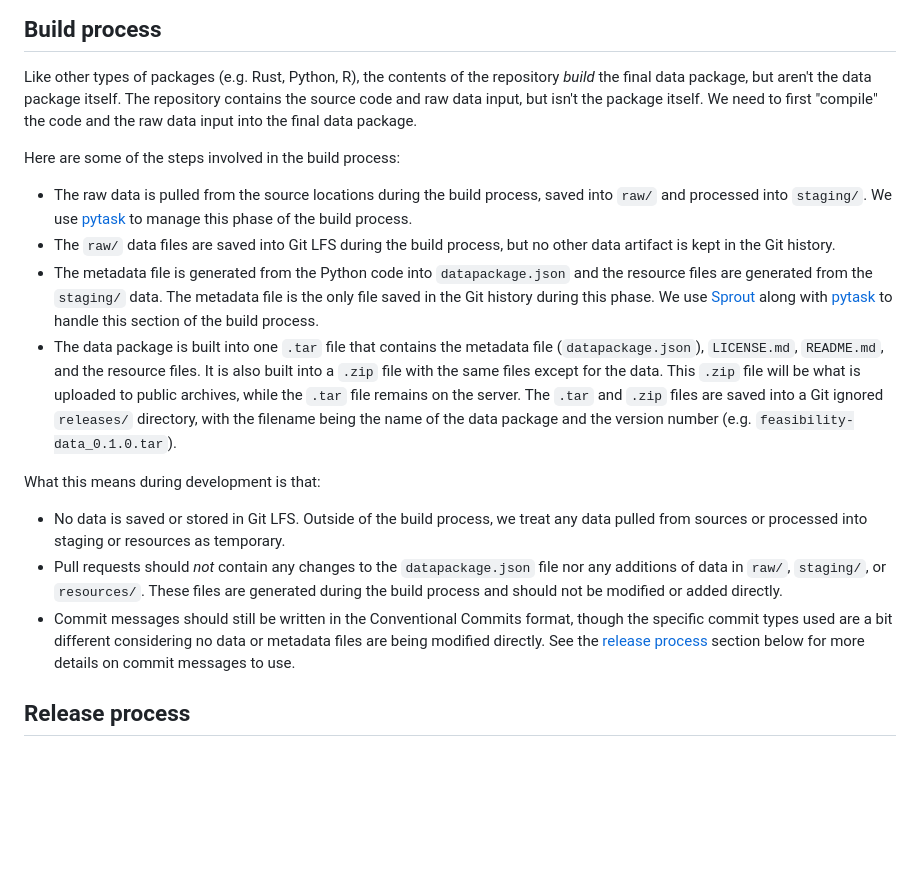
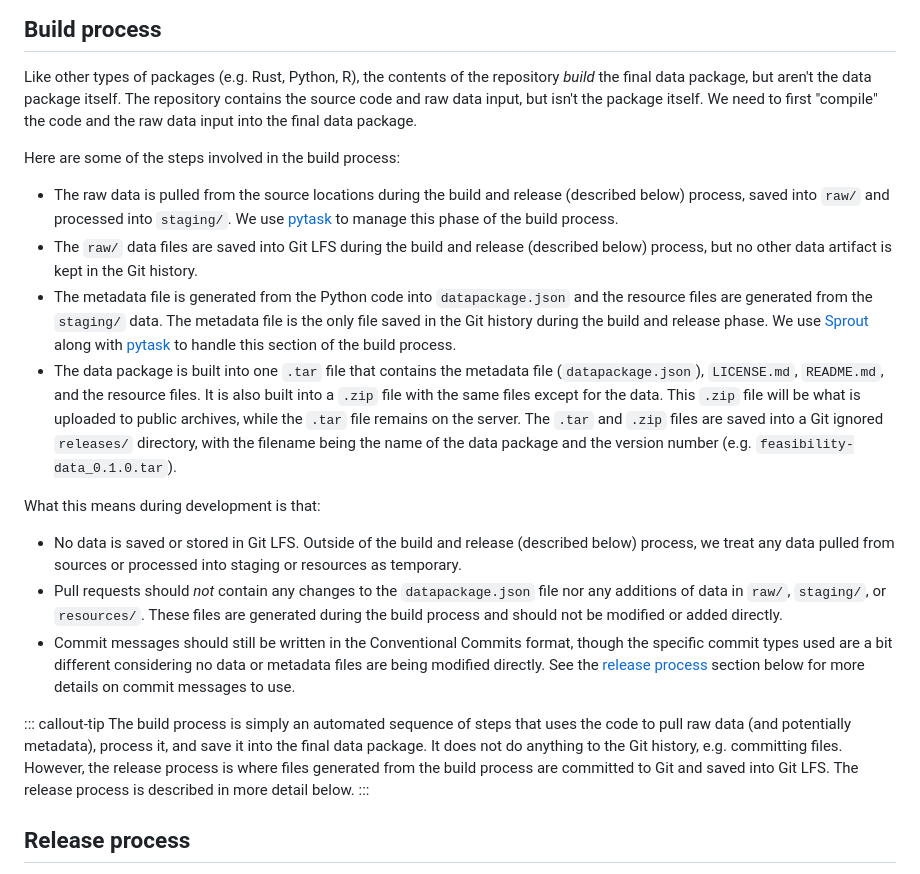
Before and after one commit to onlimit-study/feasibility-data, a Markdown page: CONTRIBUTING.md, the part around the change. Rendered like a GitHub page; blank space fills up the shorter version.

Commit message:
docs: ✏️ clarify that the release process saves files, not the build process

```diff
--- a/CONTRIBUTING.md
+++ b/CONTRIBUTING.md
@@ -47,21 +47,23 @@ just run-all
 
 Like other types of packages (e.g. Rust, Python, R), the contents of the
 repository *build* the final data package, but aren't the data package itself.
-The repository contains the source code and raw data input, but isn't the package itself.
-We need to first "compile" the code and the raw data input into the final data package.
+The repository contains the source code and raw data input, but isn't the
+package itself. We need to first "compile" the code and the raw data input into
+the final data package.
 
 Here are some of the steps involved in the build process:
 
-- The raw data is pulled from the source locations during the build process,
-  saved into `raw/` and processed into `staging/`. We use
-  [pytask](https://pytask-dev.readthedocs.io/en/stable/) to manage this phase of
-  the build process.
-- The `raw/` data files are saved into Git LFS during the build process, but
-  no other data artifact is kept in the Git history.
+- The raw data is pulled from the source locations during the build and release
+  (described below) process, saved into `raw/` and processed into `staging/`. We
+  use [pytask](https://pytask-dev.readthedocs.io/en/stable/) to manage this
+  phase of the build process.
+- The `raw/` data files are saved into Git LFS during the build and release
+  (described below) process, but no other data artifact is kept in the Git
+  history.
 - The metadata file is generated from the Python code into `datapackage.json`
   and the resource files are generated from the `staging/` data. The metadata
-  file is the only file saved in the Git history during this phase. We use
-  [Sprout](https://sprout.seedcase-project.org/) along with
+  file is the only file saved in the Git history during the build and release
+  phase. We use [Sprout](https://sprout.seedcase-project.org/) along with
   [pytask](https://pytask-dev.readthedocs.io/en/stable/) to handle this section
   of the build process.
 - The data package is built into one `.tar` file that contains the metadata file
@@ -76,9 +78,9 @@ Here are some of the steps involved in the build process:
 
 What this means during development is that:
 
-- No data is saved or stored in Git LFS. Outside of the build process,
-  we treat any data pulled from sources or processed into staging or resources
-  as temporary.
+- No data is saved or stored in Git LFS. Outside of the build and release
+  (described below) process, we treat any data pulled from sources or processed
+  into staging or resources as temporary.
 - Pull requests should *not* contain any changes to the `datapackage.json` file
   nor any additions of data in `raw/`, `staging/`, or `resources/`. These files
   are generated during the build process and should not be modified or added
@@ -88,6 +90,15 @@ What this means during development is that:
   or metadata files are being modified directly. See the [release
   process](#release-process) section below for more details on commit messages
   to use.
+
+::: callout-tip
+The build process is simply an automated sequence of steps that uses the code to
+pull raw data (and potentially metadata), process it, and save it into the final
+data package. It does not do anything to the Git history, e.g. committing files.
+However, the release process is where files generated from the build process are
+committed to Git and saved into Git LFS. The release process is described in
+more detail below.
+:::
 
 ## Release process
 
```
